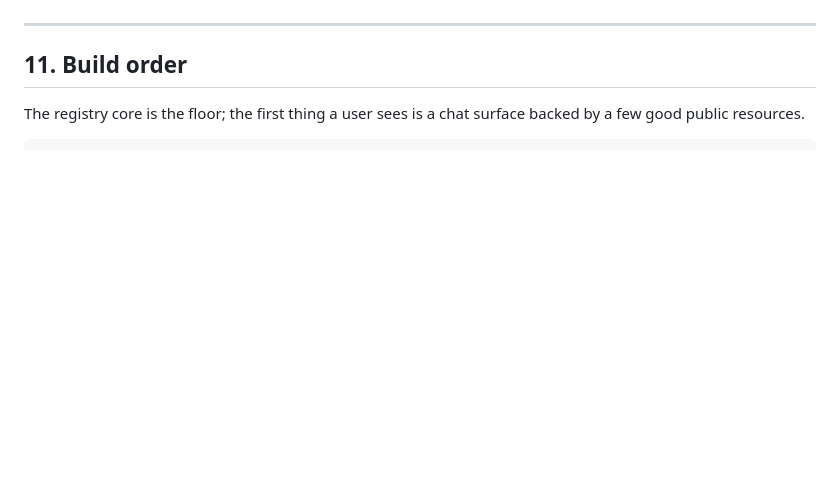
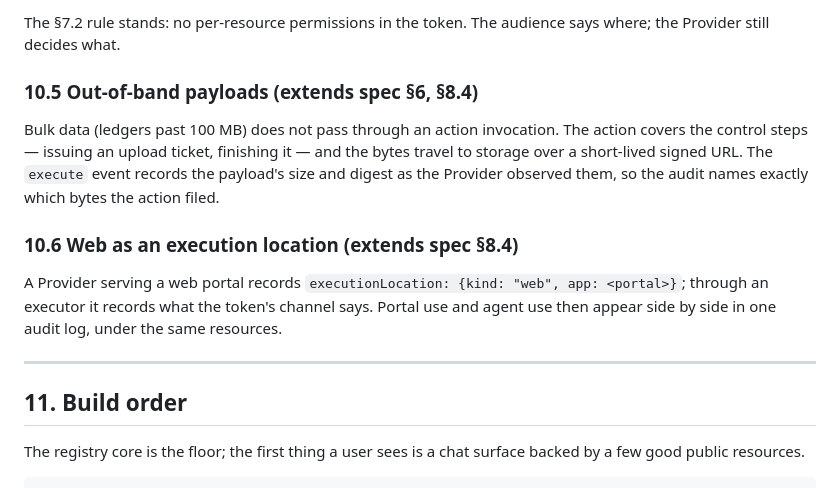
Before and after one commit to sugeul/doax, a Markdown page: docs/architecture.md, the part around one of its changes. Rendered like a GitHub page; blank space fills up the shorter version.

```diff
--- a/docs/architecture.md
+++ b/docs/architecture.md
@@ -166,3 +194,12 @@ Spec v0.1 assumes single-tenant issuer trust: §7.2 says *"a Registry Server dec
+The §7.2 rule stands: no per-resource permissions in the token. The audience says where; the Provider still decides what.
+
+### 10.5 Out-of-band payloads (extends spec §6, §8.4)
+
+Bulk data (ledgers past 100 MB) does not pass through an action invocation. The action covers the control steps — issuing an upload ticket, finishing it — and the bytes travel to storage over a short-lived signed URL. The `execute` event records the payload's size and digest as the Provider observed them, so the audit names exactly which bytes the action filed.
+
+### 10.6 Web as an execution location (extends spec §8.4)
+
+A Provider serving a web portal records `executionLocation: {kind: "web", app: <portal>}`; through an executor it records what the token's channel says. Portal use and agent use then appear side by side in one audit log, under the same resources.
 
 ---
 
```
Also changed, not shown: other parts of docs/architecture.md (+29 -1 lines).
